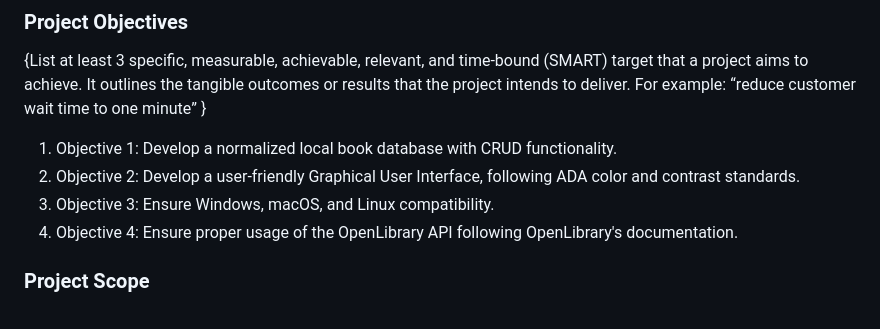
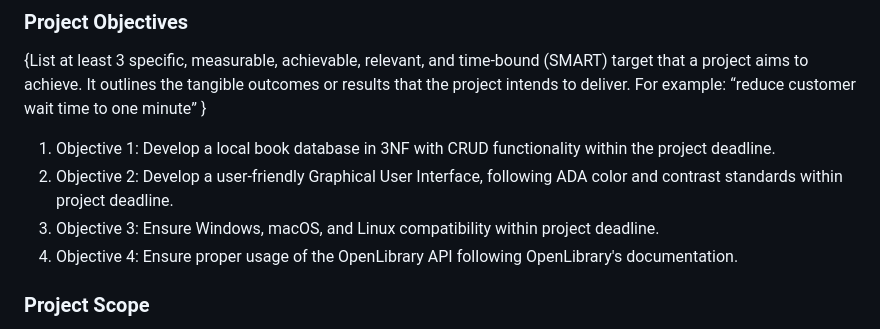
Before and after one commit to cpgeersen/Book-Tracker, a Markdown page: docs/Project Development Plan.md, the part around the change. Drawn GitHub-style.

Commit message:
fix: project goals to be time-bound

```diff
--- a/docs/Project Development Plan.md
+++ b/docs/Project Development Plan.md
@@ -33,9 +33,10 @@ functionality by pulling book data from OpenLibrary's API.
 {List at least 3 specific, measurable, achievable, relevant, and time-bound (SMART) target that a project aims to
 achieve. It outlines the tangible outcomes or results that the project intends to deliver.
 For example: “reduce customer wait time to one minute” }
-1. Objective 1: Develop a normalized local book database with CRUD functionality.
-2. Objective 2: Develop a user-friendly Graphical User Interface, following ADA color and contrast standards.
-3. Objective 3: Ensure Windows, macOS, and Linux compatibility.
+1. Objective 1: Develop a local book database in 3NF with CRUD functionality within the project deadline.
+2. Objective 2: Develop a user-friendly Graphical User Interface, following ADA color and contrast standards
+within project deadline.
+3. Objective 3: Ensure Windows, macOS, and Linux compatibility within project deadline.
 4. Objective 4: Ensure proper usage of the OpenLibrary API following OpenLibrary's documentation.
 
 ### Project Scope
```
